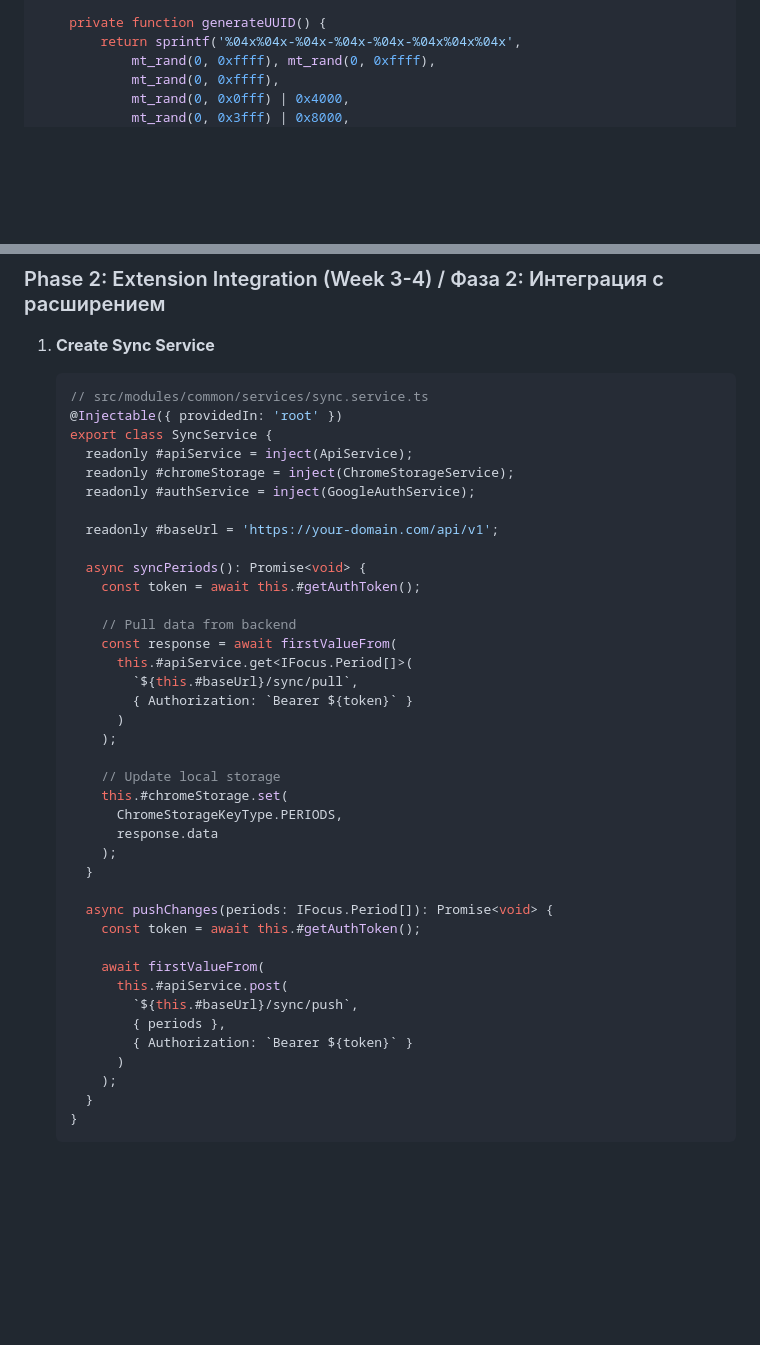
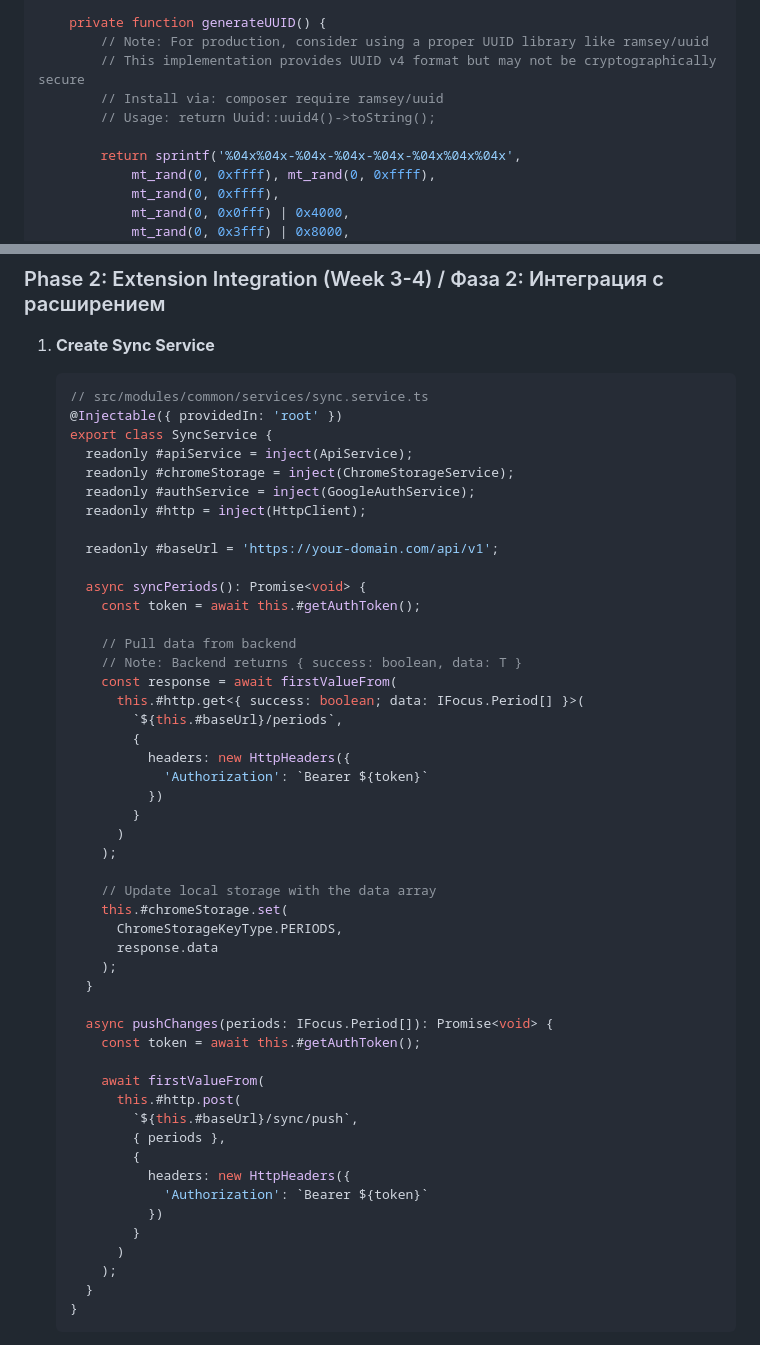
Before and after one commit to DenHelloWorld/digital-zen, a Markdown page: docs/backend-research-hostinger-php.md, 2 parts joined by grey strips. Rendered like a GitHub page; blank space fills up the shorter version.

Commit message:
docs: Fix code quality issues in backend integration examples
Co-authored-by: DenHelloWorld <96991873+DenHelloWorld@users.noreply.github.com>

```diff
--- a/docs/backend-research-hostinger-php.md
+++ b/docs/backend-research-hostinger-php.md
@@ -962,6 +962,11 @@ class PeriodsController {
     }
 
     private function generateUUID() {
+        // Note: For production, consider using a proper UUID library like ramsey/uuid
+        // This implementation provides UUID v4 format but may not be cryptographically secure
+        // Install via: composer require ramsey/uuid
+        // Usage: return Uuid::uuid4()->toString();
+
         return sprintf('%04x%04x-%04x-%04x-%04x-%04x%04x%04x',
             mt_rand(0, 0xffff), mt_rand(0, 0xffff),
             mt_rand(0, 0xffff),
@@ -1287,6 +1292,7 @@ class RateLimitMiddleware {
      readonly #apiService = inject(ApiService);
      readonly #chromeStorage = inject(ChromeStorageService);
      readonly #authService = inject(GoogleAuthService);
+     readonly #http = inject(HttpClient);
 
      readonly #baseUrl = 'https://your-domain.com/api/v1';
 
@@ -1294,14 +1300,19 @@ class RateLimitMiddleware {
        const token = await this.#getAuthToken();
 
        // Pull data from backend
+       // Note: Backend returns { success: boolean, data: T }
        const response = await firstValueFrom(
-         this.#apiService.get<IFocus.Period[]>(
-           `${this.#baseUrl}/sync/pull`,
-           { Authorization: `Bearer ${token}` }
+         this.#http.get<{ success: boolean; data: IFocus.Period[] }>(
+           `${this.#baseUrl}/periods`,
+           {
+             headers: new HttpHeaders({
+               'Authorization': `Bearer ${token}`
+             })
+           }
          )
        );
 
-       // Update local storage
+       // Update local storage with the data array
        this.#chromeStorage.set(
          ChromeStorageKeyType.PERIODS,
          response.data
@@ -1312,10 +1323,14 @@ class RateLimitMiddleware {
        const token = await this.#getAuthToken();
 
        await firstValueFrom(
-         this.#apiService.post(
+         this.#http.post(
            `${this.#baseUrl}/sync/push`,
            { periods },
-           { Authorization: `Bearer ${token}` }
+           {
+             headers: new HttpHeaders({
+               'Authorization': `Bearer ${token}`
+             })
+           }
          )
        );
      }
```
Also changed, not shown: docs/backend-integration-quickstart-ru.md (+14 -16 lines).
